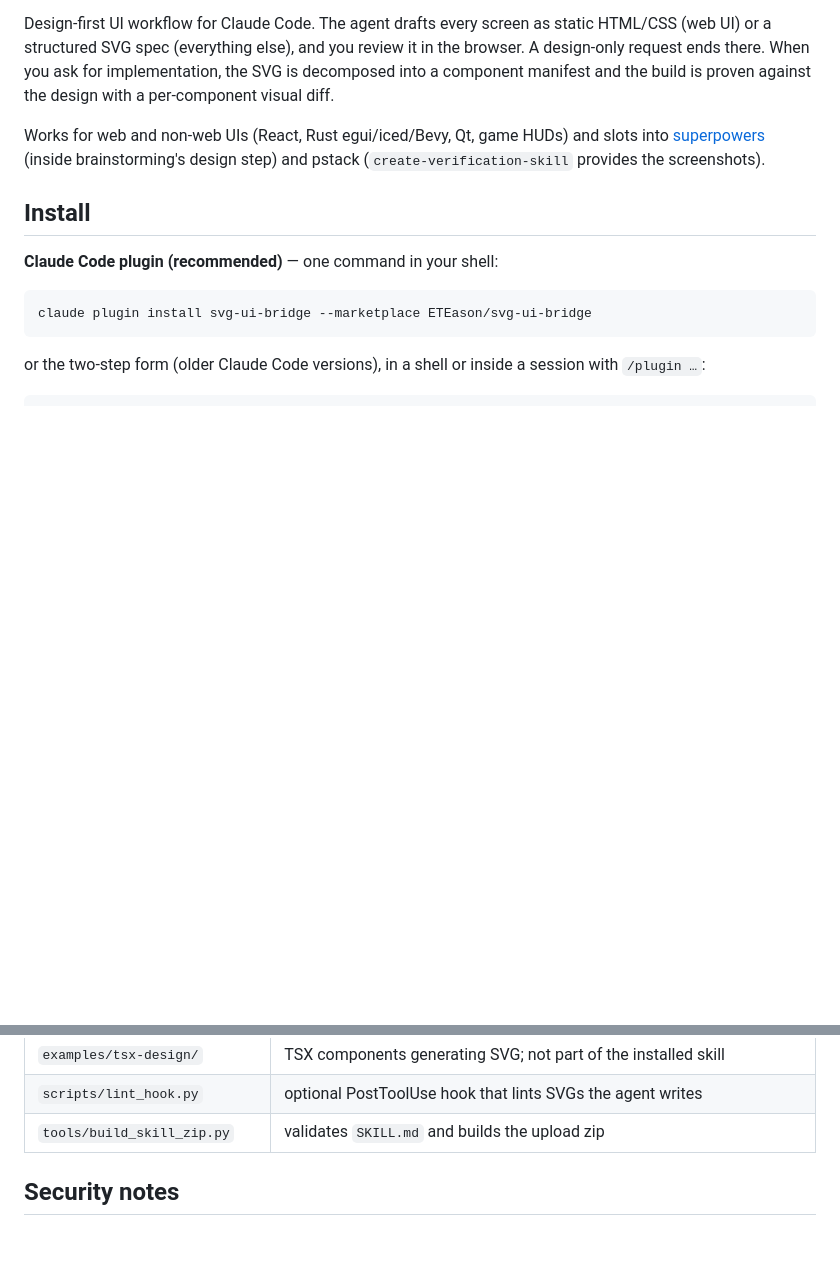
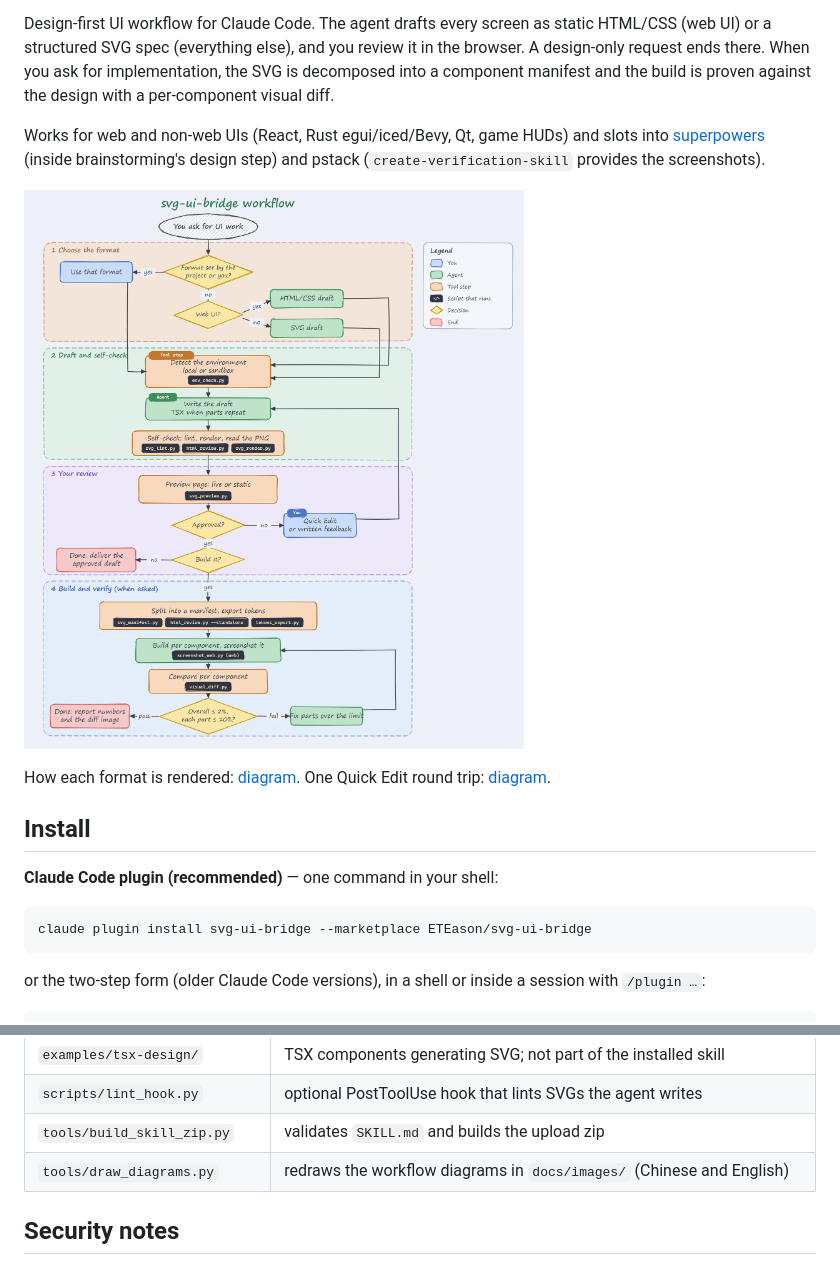
Before and after one commit to ETEason/svg-ui-bridge, a Markdown page: README.md, 2 parts joined by grey strips. Drawn GitHub-style; pictures changed too: docs/images/diagram-flow.en.png (added); blank space fills up the shorter version.

```diff
--- a/README.md
+++ b/README.md
@@ -10,6 +10,11 @@ component manifest and the build is proven against the design with a per-compone
 Works for web and non-web UIs (React, Rust egui/iced/Bevy, Qt, game HUDs) and slots into
 [superpowers](https://github.com/obra/superpowers) (inside brainstorming's design step) and
 pstack (`create-verification-skill` provides the screenshots).
+
+![Workflow: choose the format, draft and self-check, your review, then build and verify, with the script behind each step](docs/images/diagram-flow.en.png)
+
+How each format is rendered: [diagram](docs/images/diagram-render.en.png).
+One Quick Edit round trip: [diagram](docs/images/diagram-quick-edit.en.png).
 
 ## Install
 
@@ -148,6 +153,7 @@ The TSX example also needs Node.js and npm; nothing else does.
 | `examples/tsx-design/` | TSX components generating SVG; not part of the installed skill |
 | `scripts/lint_hook.py` | optional PostToolUse hook that lints SVGs the agent writes |
 | `tools/build_skill_zip.py` | validates `SKILL.md` and builds the upload zip |
+| `tools/draw_diagrams.py` | redraws the workflow diagrams in `docs/images/` (Chinese and English) |
 
 ## Security notes
 
```
Also changed, not shown: README.zh-TW.md (+7 -0 lines), docs/zh-TW/workflow.md (+8 -1 lines), docs/images/diagram-flow.zh-TW.png (added), docs/images/diagram-quick-edit.en.png (added), docs/images/diagram-quick-edit.zh-TW.png (added), docs/images/diagram-render.en.png (added), docs/images/diagram-render.zh-TW.png (added), 1 other file.
